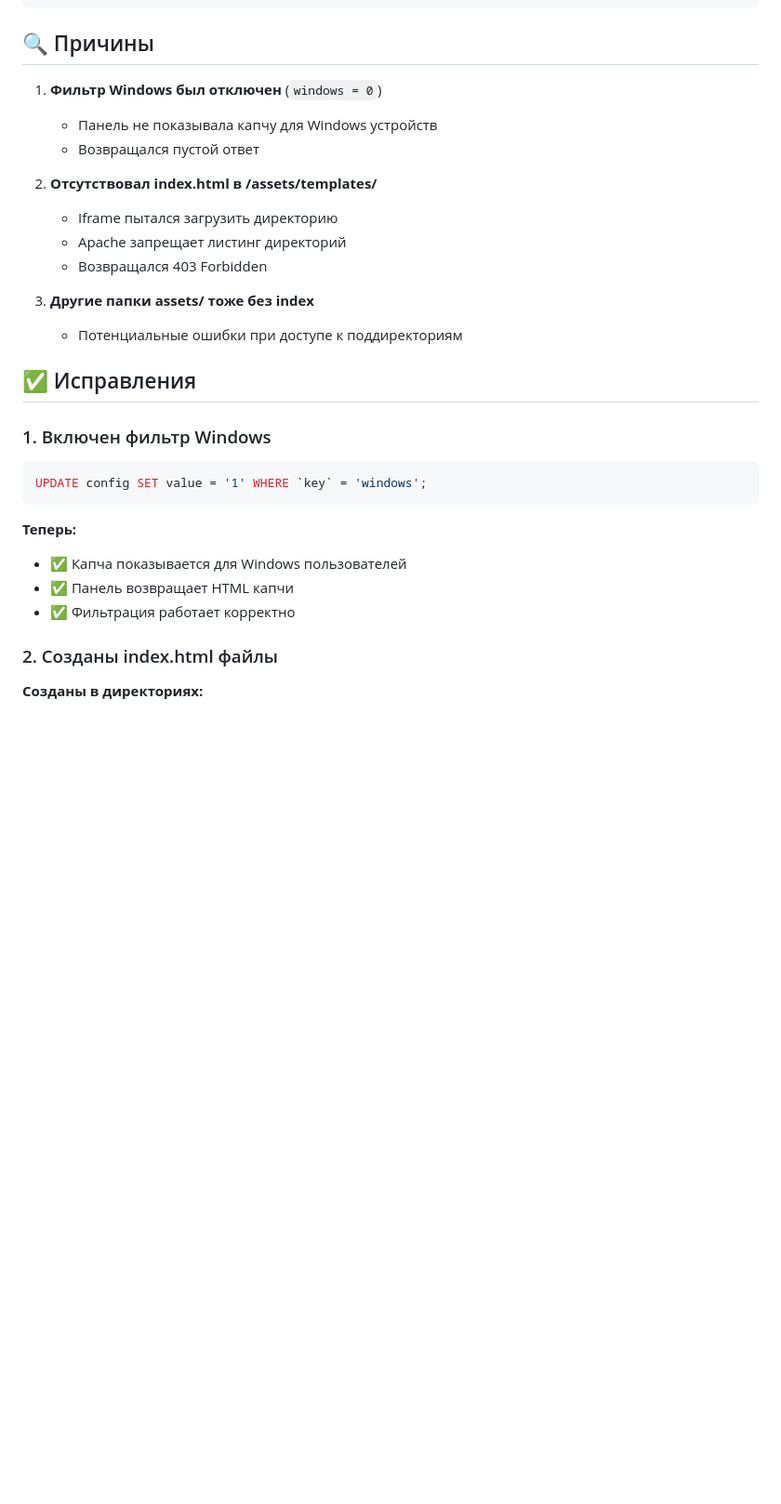
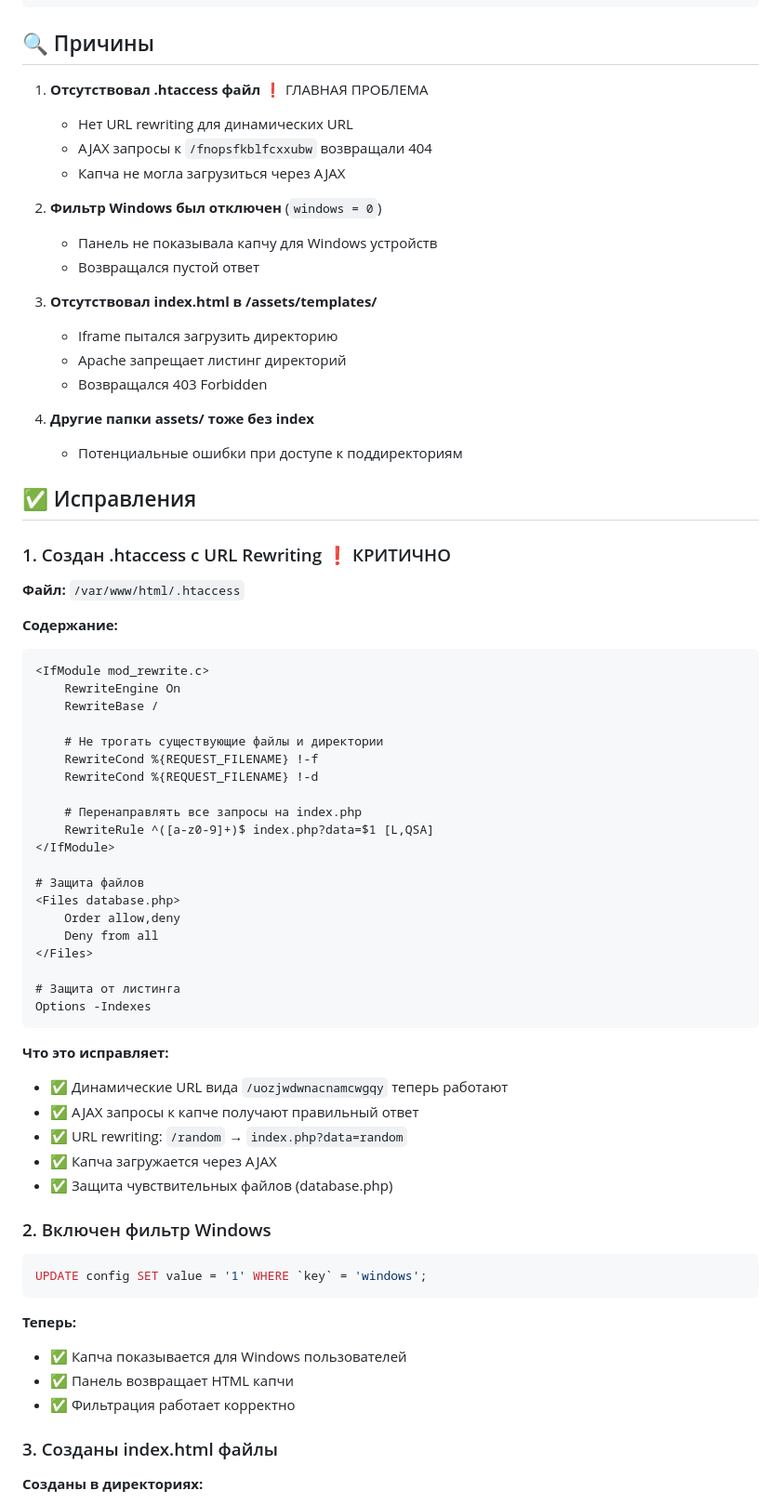
Before and after one commit to bubeLLL/christmas-tree-app, a Markdown page: ИСПРАВЛЕНИЯ.md, the part around the change. Shown at 93% size. Rendered like a GitHub page; blank space fills up the shorter version.

Commit message:
КРИТИЧЕСКОЕ ИСПРАВЛЕНИЕ: Создан .htaccess для URL rewriting
ГЛАВНАЯ ПРОБЛЕМА: Отсутствовал .htaccess файл!

Симптомы:
- Капча не загружалась (только фон iframe)
- AJAX запросы возвращали 404
- Динамические URL типа /fnopsfkblfcxxubw не работали

Причина:
- Панель использует систему encoder для генерации случайных URL
- Без .htaccess Apache не знает как обрабатывать эти URL
- mod_rewrite должен перенаправлять /random на index.php?data=random

Решение:
========

Создан /var/www/html/.htaccess с:

1. URL Rewriting:
   RewriteRule ^([a-z0-9]+)$ index.php?data=$1 [L,QSA]
   - Перенаправляет /random → index.php?data=random
   - Не трогает реальные файлы и директории
   - QSA сохраняет query string

2. Защита файлов:
   - database.php (Deny from all)
   - install.php (Deny from all)
   - Options -Indexes (нет листинга)

3. Оптимизация:
   - UTF-8 encoding
   - Кэширование статических ресурсов
   - Expires headers

Результат:
==========

Было:
❌ /fnopsfkblfcxxubw → 404 Not Found
❌ AJAX не работает
❌ Капча не загружается
❌ Только iframe фон виден

Стало:
✅ /uozjwdwnacnamcwgqy → 200 OK (возвращает капчу)
✅ AJAX работает правильно
✅ Капча загружается в #captcha div
✅ Полная функциональность

Проверено:
- curl запросы к динамическим URL → 200 OK
- Капча HTML возвращается корректно
- mod_rewrite активен
- Apache перезагружен

СИСТЕМА ТЕПЕРЬ РАБОТАЕТ ПОЛНОСТЬЮ!

Co-authored-by: bubeL <bubeLLL@users.noreply.github.com>

````diff
--- a/ИСПРАВЛЕНИЯ.md
+++ b/ИСПРАВЛЕНИЯ.md
@@ -11,21 +11,61 @@ Apache/2.4.52 (Ubuntu) Server at ipv6app.bar Port 443
 
 ## 🔍 Причины
 
-1. **Фильтр Windows был отключен** (`windows = 0`)
+1. **Отсутствовал .htaccess файл** ❗ ГЛАВНАЯ ПРОБЛЕМА
+   - Нет URL rewriting для динамических URL
+   - AJAX запросы к `/fnopsfkblfcxxubw` возвращали 404
+   - Капча не могла загрузиться через AJAX
+
+2. **Фильтр Windows был отключен** (`windows = 0`)
    - Панель не показывала капчу для Windows устройств
    - Возвращался пустой ответ
 
-2. **Отсутствовал index.html в /assets/templates/**
+3. **Отсутствовал index.html в /assets/templates/**
    - Iframe пытался загрузить директорию
    - Apache запрещает листинг директорий
    - Возвращался 403 Forbidden
 
-3. **Другие папки assets/ тоже без index**
+4. **Другие папки assets/ тоже без index**
    - Потенциальные ошибки при доступе к поддиректориям
 
 ## ✅ Исправления
 
-### 1. Включен фильтр Windows
+### 1. Создан .htaccess с URL Rewriting ❗ КРИТИЧНО
+
+**Файл:** `/var/www/html/.htaccess`
+
+**Содержание:**
+```apache
+<IfModule mod_rewrite.c>
+    RewriteEngine On
+    RewriteBase /
+
+    # Не трогать существующие файлы и директории
+    RewriteCond %{REQUEST_FILENAME} !-f
+    RewriteCond %{REQUEST_FILENAME} !-d
+
+    # Перенаправлять все запросы на index.php
+    RewriteRule ^([a-z0-9]+)$ index.php?data=$1 [L,QSA]
+</IfModule>
+
+# Защита файлов
+<Files database.php>
+    Order allow,deny
+    Deny from all
+</Files>
+
+# Защита от листинга
+Options -Indexes
+```
+
+**Что это исправляет:**
+- ✅ Динамические URL вида `/uozjwdwnacnamcwgqy` теперь работают
+- ✅ AJAX запросы к капче получают правильный ответ
+- ✅ URL rewriting: `/random` → `index.php?data=random`
+- ✅ Капча загружается через AJAX
+- ✅ Защита чувствительных файлов (database.php)
+
+### 2. Включен фильтр Windows
 
 ```sql
 UPDATE config SET value = '1' WHERE `key` = 'windows';
@@ -36,7 +76,7 @@ UPDATE config SET value = '1' WHERE `key` = 'windows';
 - ✅ Панель возвращает HTML капчи
 - ✅ Фильтрация работает корректно
 
-### 2. Созданы index.html файлы
+### 3. Созданы index.html файлы
 
 **Созданы в директориях:**
 - `/assets/templates/index.html` - красивый loader для iframe фона
````
